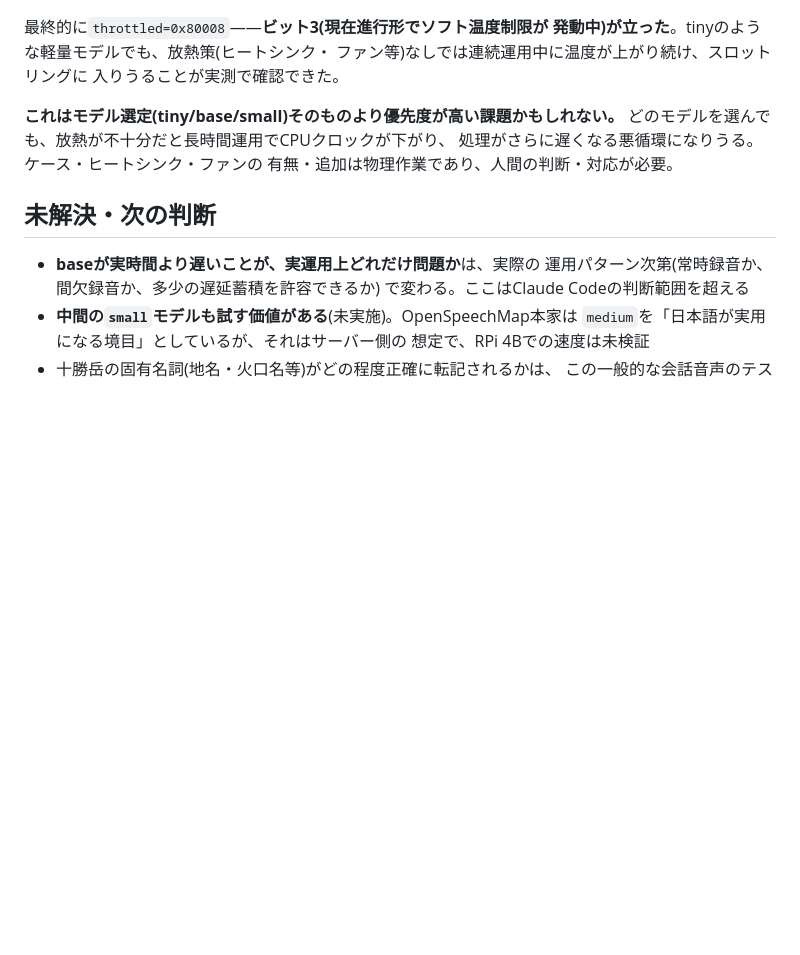
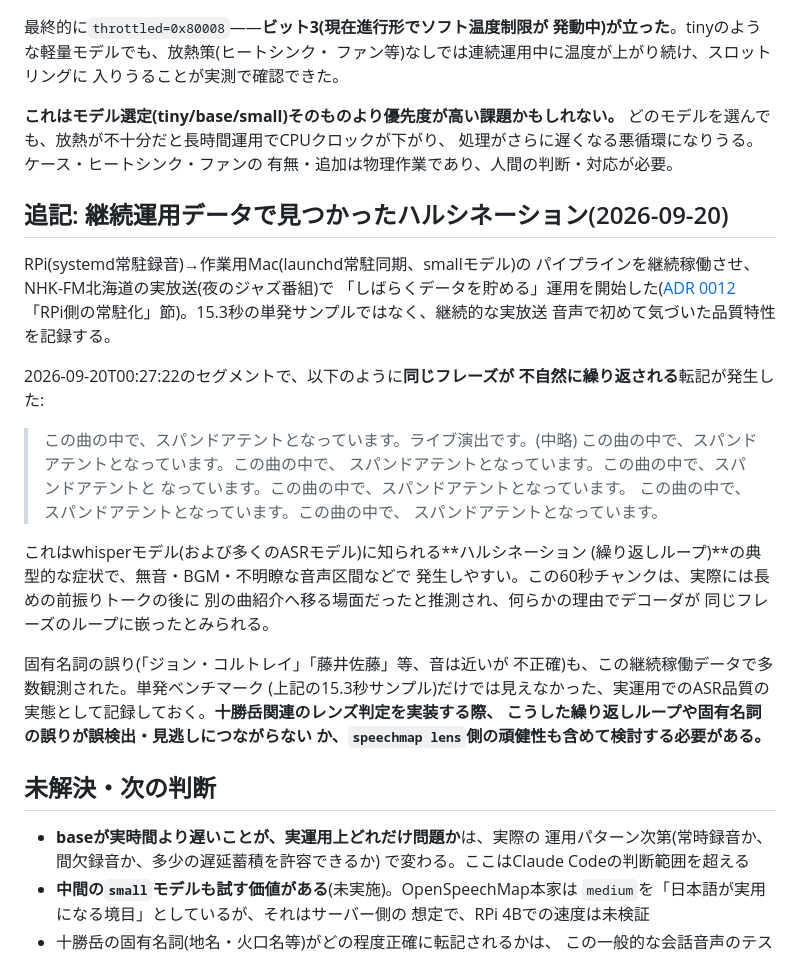
Before and after one commit to dwg7/kikimimi, a Markdown page: documents/decisions/0010-whisper-model-benchmark.md, the part around the change. Drawn GitHub-style; blank space fills up the shorter version.

Commit message:
ADR 0010に継続運用データでのハルシネーション事例を追記
RPi/Mac常駐パイプラインでNHK-FM北海道を継続録音した結果、smallモデルで
同一フレーズが繰り返されるハルシネーションを観測。単発ベンチマークでは
見えなかった実運用での品質特性として記録。

Co-Authored-By: Claude Sonnet 5 <noreply@anthropic.com>

```diff
--- a/documents/decisions/0010-whisper-model-benchmark.md
+++ b/documents/decisions/0010-whisper-model-benchmark.md
@@ -93,6 +93,37 @@ smallモデルとの比較(未実施)。
 処理がさらに遅くなる悪循環になりうる。ケース・ヒートシンク・ファンの
 有無・追加は物理作業であり、人間の判断・対応が必要。
 
+## 追記: 継続運用データで見つかったハルシネーション(2026-09-20)
+
+RPi(systemd常駐録音)→作業用Mac(launchd常駐同期、smallモデル)の
+パイプラインを継続稼働させ、NHK-FM北海道の実放送(夜のジャズ番組)で
+「しばらくデータを貯める」運用を開始した([ADR 0012](0012-rsync-pull-over-tmpfs.md)
+「RPi側の常駐化」節)。15.3秒の単発サンプルではなく、継続的な実放送
+音声で初めて気づいた品質特性を記録する。
+
+2026-09-20T00:27:22のセグメントで、以下のように**同じフレーズが
+不自然に繰り返される**転記が発生した:
+
+> この曲の中で、スパンドアテントとなっています。ライブ演出です。(中略)
+> この曲の中で、スパンドアテントとなっています。この曲の中で、
+> スパンドアテントとなっています。この曲の中で、スパンドアテントと
+> なっています。この曲の中で、スパンドアテントとなっています。
+> この曲の中で、スパンドアテントとなっています。この曲の中で、
+> スパンドアテントとなっています。
+
+これはwhisperモデル(および多くのASRモデル)に知られる**ハルシネーション
+(繰り返しループ)**の典型的な症状で、無音・BGM・不明瞭な音声区間などで
+発生しやすい。この60秒チャンクは、実際には長めの前振りトークの後に
+別の曲紹介へ移る場面だったと推測され、何らかの理由でデコーダが
+同じフレーズのループに嵌ったとみられる。
+
+固有名詞の誤り(「ジョン・コルトレイ」「藤井佐藤」等、音は近いが
+不正確)も、この継続稼働データで多数観測された。単発ベンチマーク
+(上記の15.3秒サンプル)だけでは見えなかった、実運用でのASR品質の
+実態として記録しておく。**十勝岳関連のレンズ判定を実装する際、
+こうした繰り返しループや固有名詞の誤りが誤検出・見逃しにつながらない
+か、`speechmap lens`側の頑健性も含めて検討する必要がある。**
+
 ## 未解決・次の判断
 
 - **baseが実時間より遅いことが、実運用上どれだけ問題か**は、実際の
```
